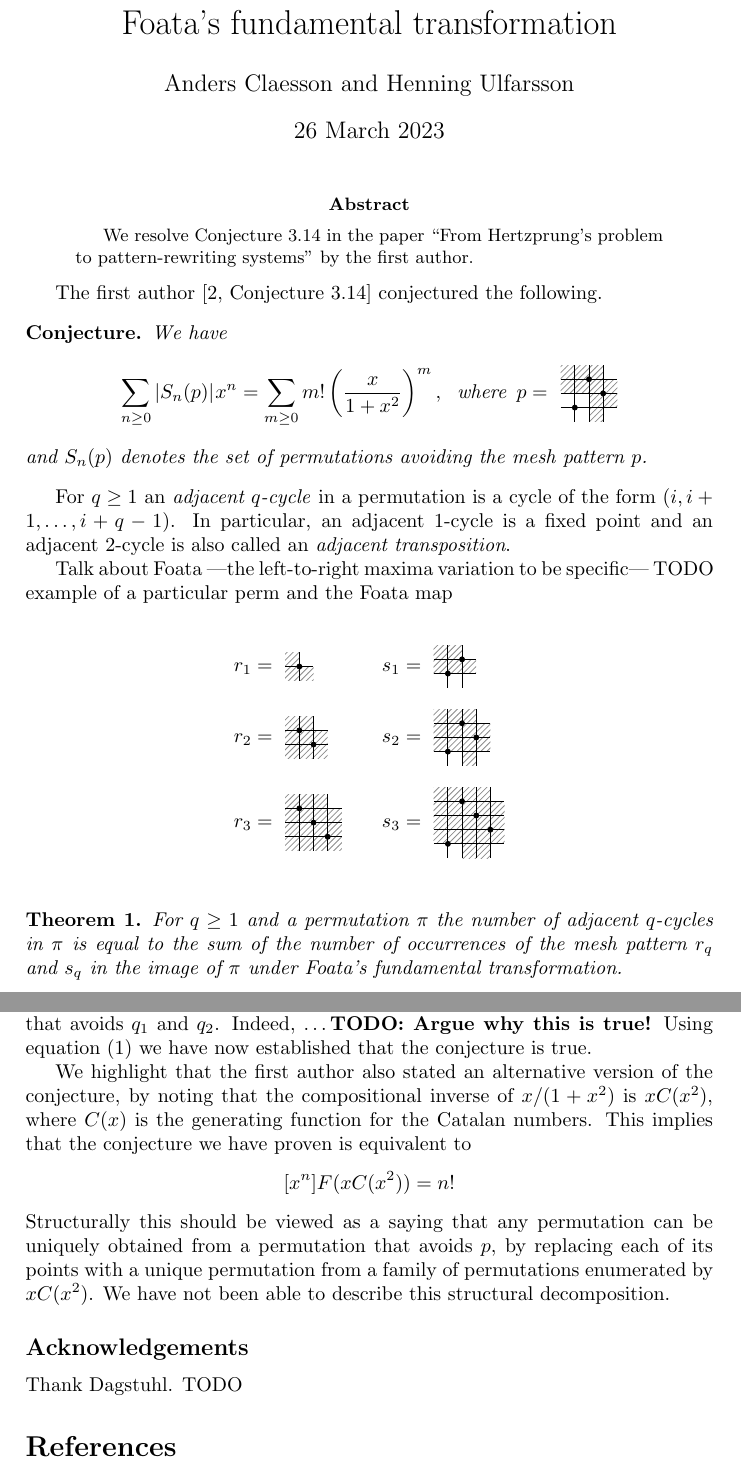
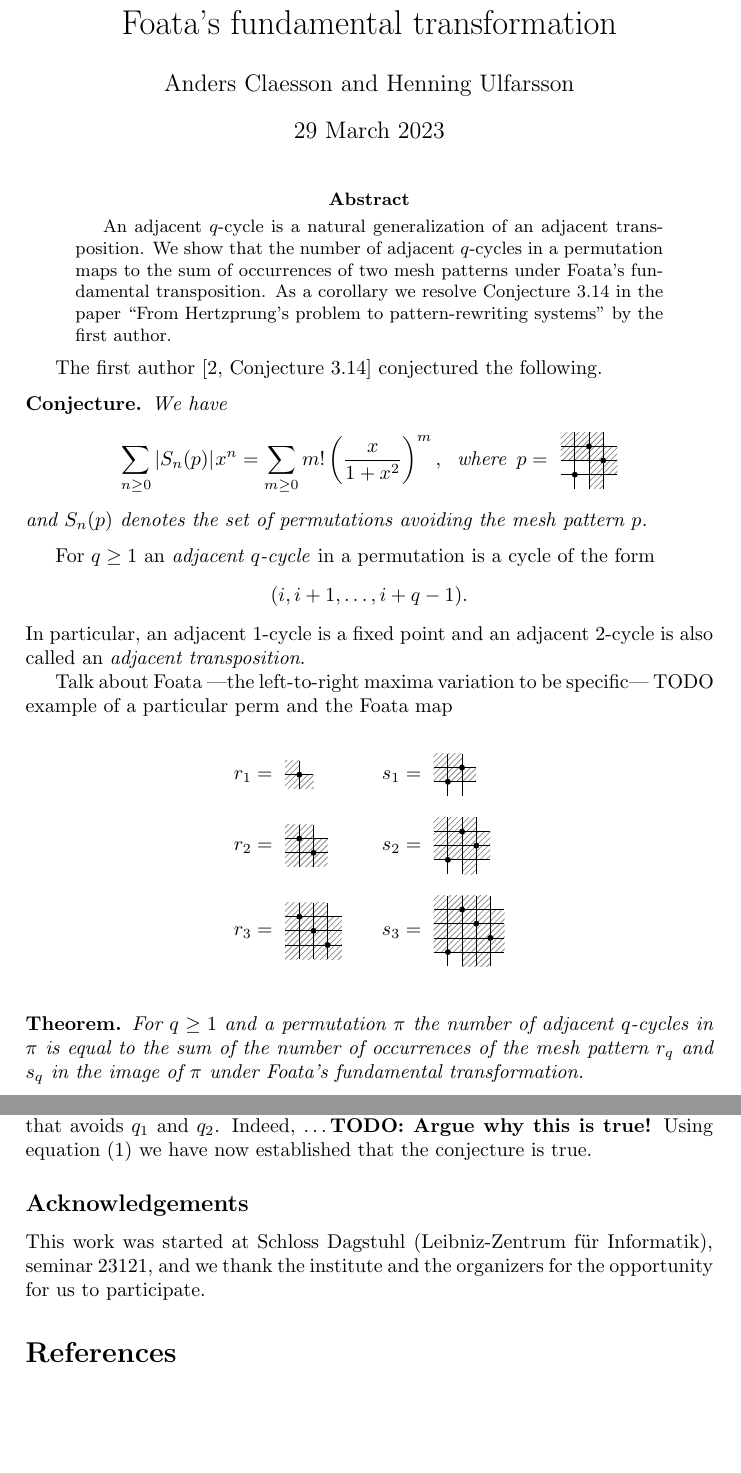
Before and after one commit to akc/a-curious-mesh-pattern, a LaTeX paper (hertz.tex): two parts of pages 1 and 2 of 3, joined at a grey line, cut so that both start at the same text, the shorter picture padded with empty space. Compiled offline with pdfLaTeX.

Commit message:
Flesh out the abstract

```diff
--- a/hertz.tex
+++ b/hertz.tex
@@ -26,7 +26,7 @@
  \end{tikzpicture}}
 }
 
-\newtheorem{theorem}{Theorem}
+\newtheorem*{theorem}{Theorem}
 % \newtheorem{proposition}[theorem]{Proposition}
 % \newtheorem{lemma}[theorem]{Lemma}
 % \newtheorem{corollary}[theorem]{Corollary}
@@ -43,14 +43,19 @@
 
 \title{Turning cycle restrictions to mesh patterns via Foata's fundamental transformation}
 \author{Anders Claesson and Henning Ulfarsson}
-\date{26 March 2023}
+\date{29 March 2023}
 
 \begin{document}
 \maketitle
 \thispagestyle{empty}
 
 \begin{abstract}
-    We resolve Conjecture 3.14 in the paper ``From Hertzprung's problem to pattern-rewriting systems'' by the first author.
+  An adjacent $q$-cycle is a natural generalization of an adjacent
+  transposition. We show that the number of adjacent $q$-cycles in a
+  permutation maps to the sum of occurrences of two mesh patterns under
+  Foata's fundamental transposition. As a corollary we resolve
+  Conjecture 3.14 in the paper ``From Hertzprung's problem to
+  pattern-rewriting systems'' by the first author.
 \end{abstract}
 
 The first author~\cite[Conjecture 3.14]{Cl2022} conjectured the following.
@@ -126,19 +133,21 @@ that avoids $q_1$ and $q_2$.  Indeed, \dots
 Using equation~\eqref{brualdi-deutsch} we have now
 established that the conjecture is true.
 
-We highlight that the first author also stated an alternative version of the conjecture,
-by noting that the compositional inverse of $x/(1+x^2)$ is $xC(x^2)$, where $C(x)$ is the
-generating function for the Catalan numbers. This implies that the conjecture we have
-proven is equivalent to
-\[[x^n]F(xC(x^2))=n!
-\]
-Structurally this should be viewed as a
-saying that any permutation can be uniquely obtained from a permutation that avoids $p$, by
-replacing each of its points with a unique permutation from a family of permutations
-enumerated by $xC(x^2)$. We have not been able to describe this structural decomposition.
+% We highlight that the first author also stated an alternative version of the conjecture,
+% by noting that the compositional inverse of $x/(1+x^2)$ is $xC(x^2)$, where $C(x)$ is the
+% generating function for the Catalan numbers. This implies that the conjecture we have
+% proven is equivalent to
+% \[[x^n]F(xC(x^2))=n!
+% \]
+% Structurally this should be viewed as a
+% saying that any permutation can be uniquely obtained from a permutation that avoids $p$, by
+% replacing each of its points with a unique permutation from a family of permutations
+% enumerated by $xC(x^2)$. We have not been able to describe this structural decomposition.
 
 \subsection*{Acknowledgements}
-Thank Dagstuhl. TODO
+This work was started at Schloss Dagstuhl (Leibniz-Zentrum für
+Informatik), seminar 23121, and we thank the institute and the
+organizers for the opportunity for us to participate.
 
 \bibliographystyle{plain}
 \bibliography{hertz}
```
Also changed, not shown: hertz.tex (4 more changed lines).
